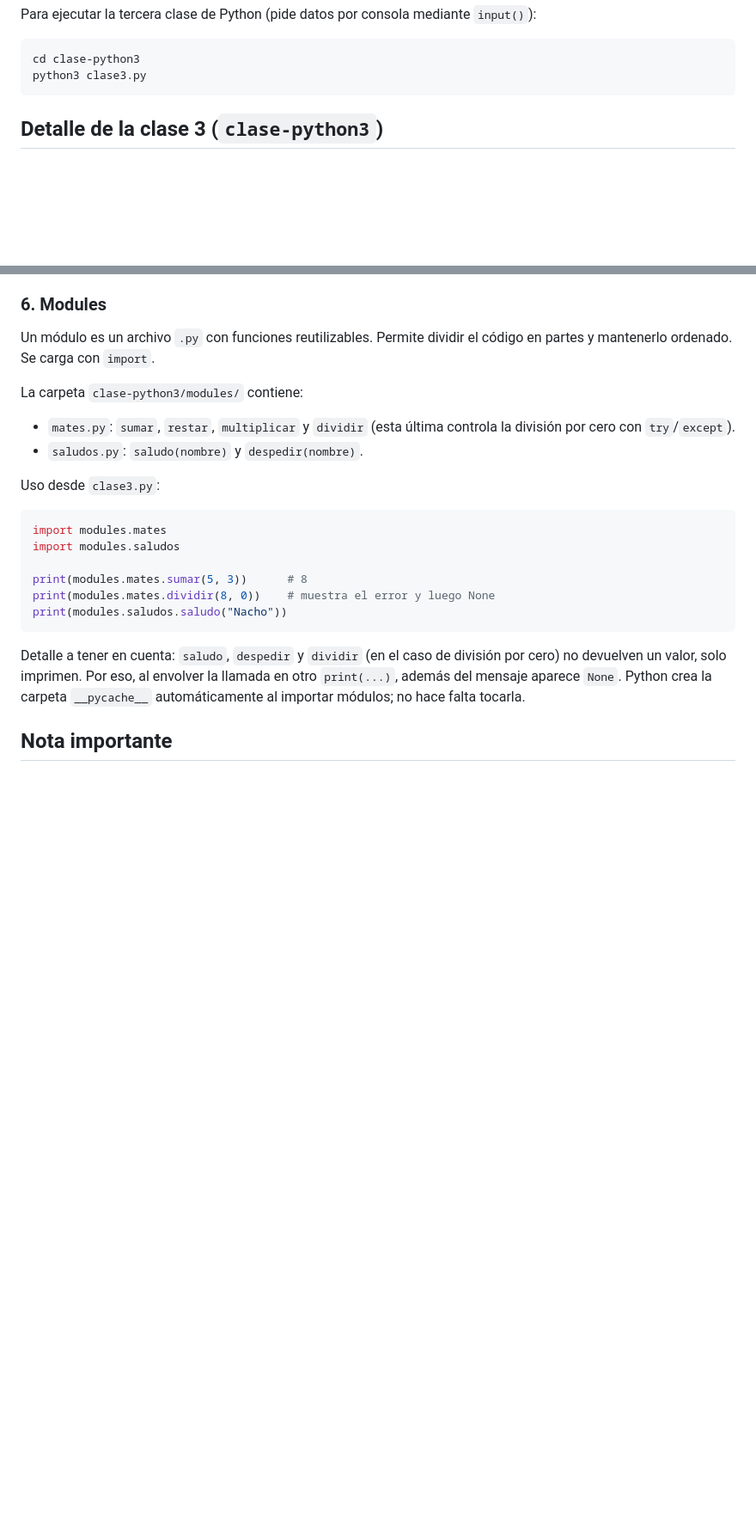
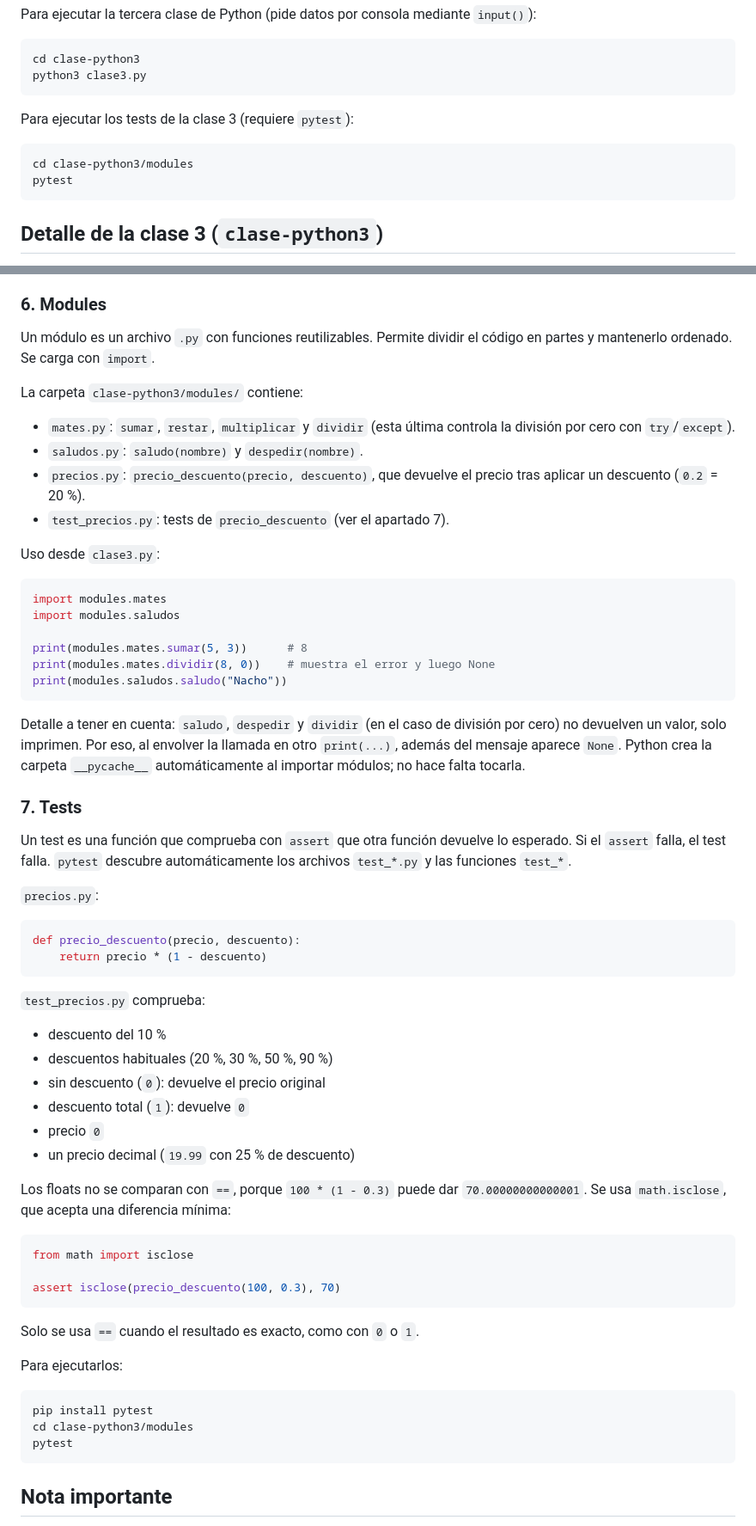
Before and after one commit to Fisjo/clases-master, a Markdown page: README.md, 2 parts joined by grey strips. Shown at 86% size. Rendered like a GitHub page; blank space fills up the shorter version.

````diff
--- a/README.md
+++ b/README.md
@@ -91,6 +93,13 @@ Para ejecutar la tercera clase de Python (pide datos por consola mediante `input
 ```bash
 cd clase-python3
 python3 clase3.py
+```
+
+Para ejecutar los tests de la clase 3 (requiere `pytest`):
+
+```bash
+cd clase-python3/modules
+pytest
 ```
 
 ## Detalle de la clase 3 (`clase-python3`)
@@ -174,6 +183,8 @@ La carpeta `clase-python3/modules/` contiene:
 
 - `mates.py`: `sumar`, `restar`, `multiplicar` y `dividir` (esta última controla la división por cero con `try`/`except`).
 - `saludos.py`: `saludo(nombre)` y `despedir(nombre)`.
+- `precios.py`: `precio_descuento(precio, descuento)`, que devuelve el precio tras aplicar un descuento (`0.2` = 20 %).
+- `test_precios.py`: tests de `precio_descuento` (ver el apartado 7).
 
 Uso desde `clase3.py`:
 
@@ -188,6 +199,44 @@ print(modules.saludos.saludo("Nacho"))
 
 Detalle a tener en cuenta: `saludo`, `despedir` y `dividir` (en el caso de división por cero) no devuelven un valor, solo imprimen. Por eso, al envolver la llamada en otro `print(...)`, además del mensaje aparece `None`. Python crea la carpeta `__pycache__` automáticamente al importar módulos; no hace falta tocarla.
 
+### 7. Tests
+
+Un test es una función que comprueba con `assert` que otra función devuelve lo esperado. Si el `assert` falla, el test falla. `pytest` descubre automáticamente los archivos `test_*.py` y las funciones `test_*`.
+
+`precios.py`:
+
+```python
+def precio_descuento(precio, descuento):
+    return precio * (1 - descuento)
+```
+
+`test_precios.py` comprueba:
+
+- descuento del 10 %
+- descuentos habituales (20 %, 30 %, 50 %, 90 %)
+- sin descuento (`0`): devuelve el precio original
+- descuento total (`1`): devuelve `0`
+- precio `0`
+- un precio decimal (`19.99` con 25 % de descuento)
+
+Los floats no se comparan con `==`, porque `100 * (1 - 0.3)` puede dar `70.00000000000001`. Se usa `math.isclose`, que acepta una diferencia mínima:
+
+```python
+from math import isclose
+
+assert isclose(precio_descuento(100, 0.3), 70)
+```
+
+Solo se usa `==` cuando el resultado es exacto, como con `0` o `1`.
+
+Para ejecutarlos:
+
+```bash
+pip install pytest
+cd clase-python3/modules
+pytest
+```
+
 ## Nota importante
 
 La carpeta `clase-git` no es un proyecto funcional complejo ni un producto final. Fue principalmente una práctica para aprender a trabajar con Git, ramas, merges y pull requests. La parte más importante de ese ejercicio era el proceso de colaboración y manejo del repositorio, no la lógica del programa en sí.
````
Also changed, not shown: other parts of README.md (+2 -0 lines).
